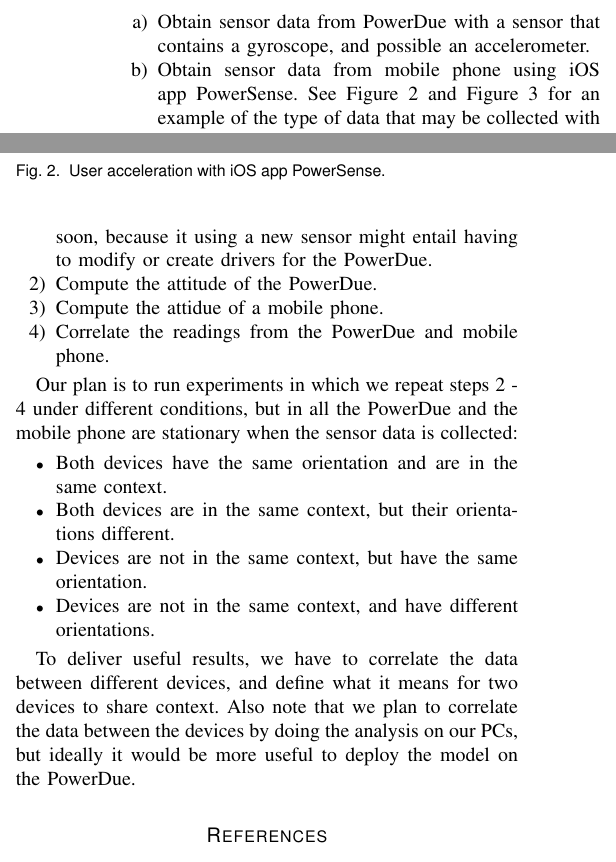
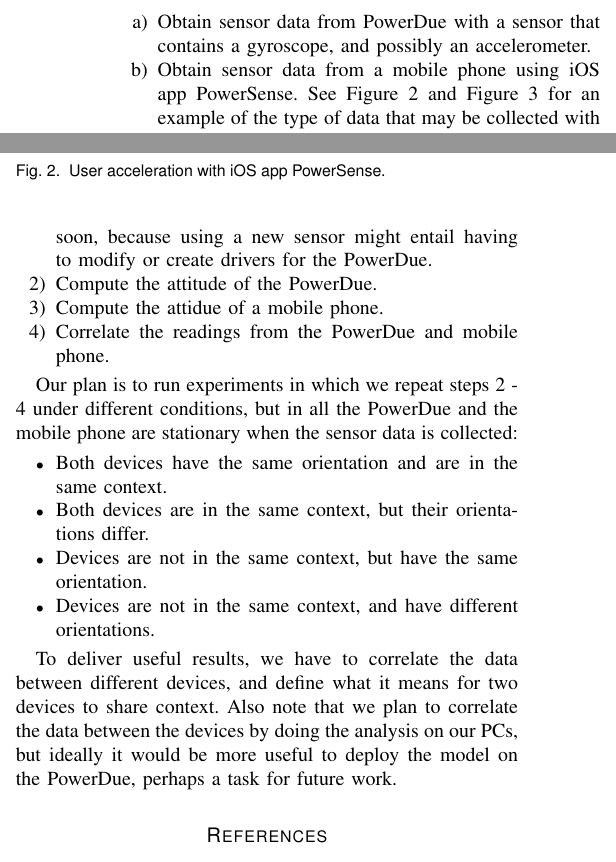
Before and after one commit to oserr/sensor-calibration, a LaTeX paper (milestone/tex/main.tex): two parts of the columns of page 2 of 3, joined at a grey line, cut so that both start at the same text. Compiled offline with pdfLaTeX; a missing font is replaced by an installed copy or a similar font; a LaTeX package or settings file that is missing is left out.

Commit message:
Fix typos

```diff
--- a/milestone/tex/main.tex
+++ b/milestone/tex/main.tex
@@ -118,8 +118,8 @@ the following steps:
 \item Determining the orientation of the devices in question.
 \begin{enumerate}
 \item Obtain sensor data from PowerDue with a sensor that contains a gyroscope,
-      and possible an accelerometer.
-\item Obtain sensor data from mobile phone using iOS app PowerSense. See
+      and possibly an accelerometer.
+\item Obtain sensor data from a mobile phone using iOS app PowerSense. See
       Figure~\ref{fig:fig2} and Figure~\ref{fig:fig3} for an example of the type
       of data that may be collected with PowerSense.
 \item Compute orientation difference using Madgwick algorithm.
@@ -174,7 +174,7 @@ with in order to deliver results on the research:
 \item Obtain a sensor with a gyroscope and accelerometer. None of the sensor at
       our disposal contain a gyroscope, which is the center piece of
       orientation-sensing algorithms. Therefore, it is imperative that we obtain
-      one soon, because it using a new sensor might entail having to modify or
+      one soon, because using a new sensor might entail having to modify or
       create drivers for the PowerDue.
 \item Compute the attitude of the PowerDue.
 \item Compute the attidue of a mobile phone.
@@ -187,7 +187,7 @@ sensor data is collected:
 
 \begin{itemize}
 \item Both devices have the same orientation and are in the same context.
-\item Both devices are in the same context, but their orientations different.
+\item Both devices are in the same context, but their orientations differ.
 \item Devices are not in the same context, but have the same orientation.
 \item Devices are not in the same context, and have different orientations.
 \end{itemize}
@@ -196,7 +196,7 @@ To deliver useful results, we have to correlate the data between different
 devices, and define what it means for two devices to share context. Also note
 that we plan to correlate the data between the devices by doing the
 analysis on our PCs, but ideally it would be more useful to deploy the model
-on the PowerDue.
+on the PowerDue, perhaps a task for future work.
 
 \begin{figure}[!t]\centering
 	\includegraphics[width=5.5cm]{magnetic_field}
```
Also changed, not shown: milestone/tex/main.tex (2 more changed lines).
